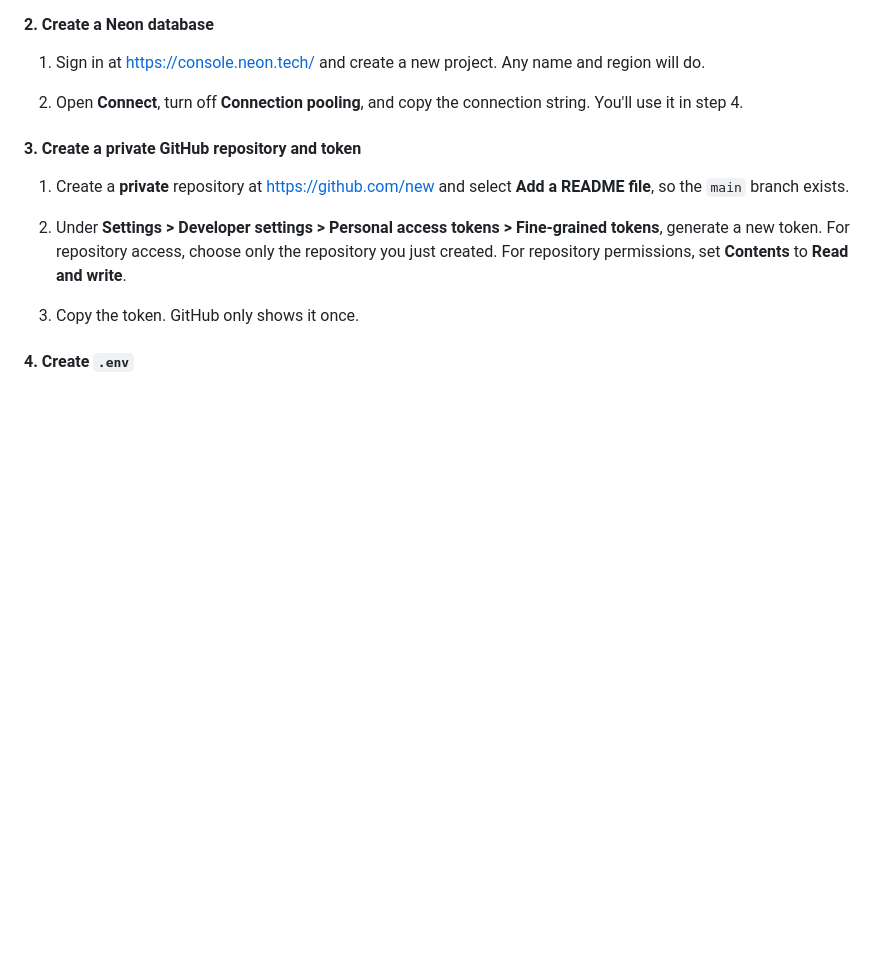
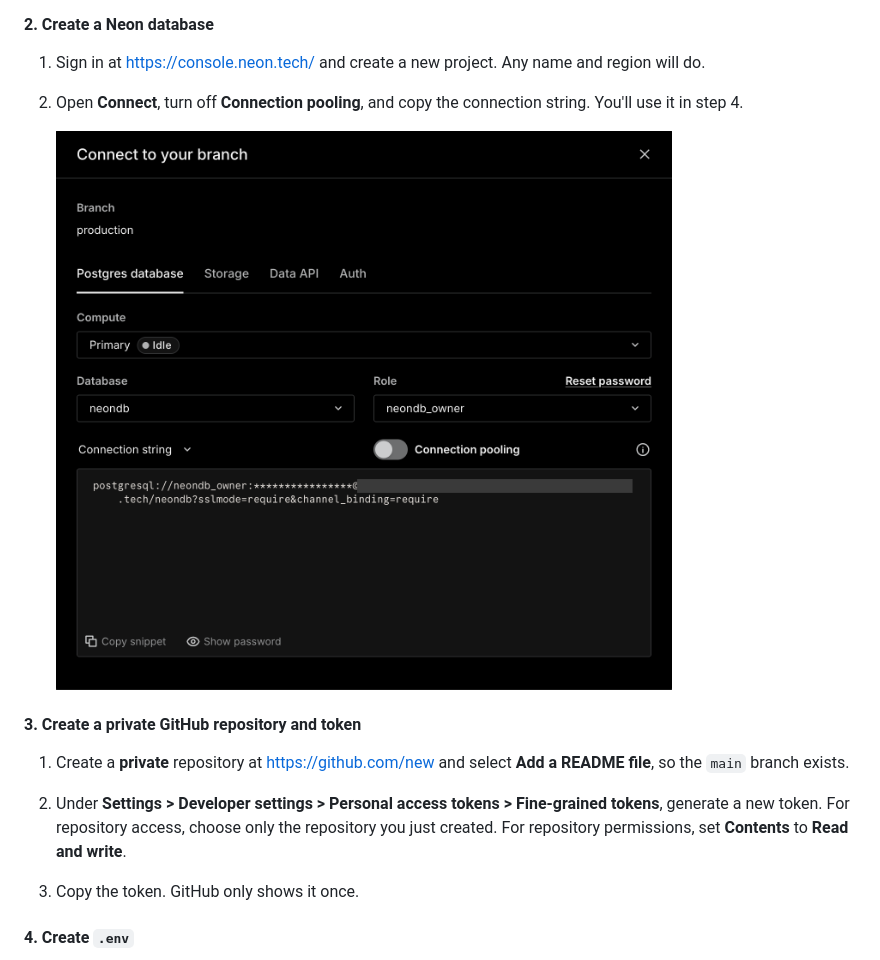
Before and after one commit to stadej01/SE1_GroupProject, a Markdown page: README.md, the part around the change. Rendered like a GitHub page; pictures changed too: docs/images/project-api/neon-connect.png (added); blank space fills up the shorter version.

Commit message:
docs(readme): add Neon connection screenshot

```diff
--- a/README.md
+++ b/README.md
@@ -236,6 +236,8 @@ Keep this terminal open in `backend/` with the virtual environment active. The s
 1. Sign in at <https://console.neon.tech/> and create a new project. Any name and region will do.
 
 2. Open **Connect**, turn off **Connection pooling**, and copy the connection string. You'll use it in step 4.
+
+   ![The Neon Connect dialog with Connection pooling turned off and the password and host hidden](docs/images/project-api/neon-connect.png)
 
 #### 3. Create a private GitHub repository and token
 
```
